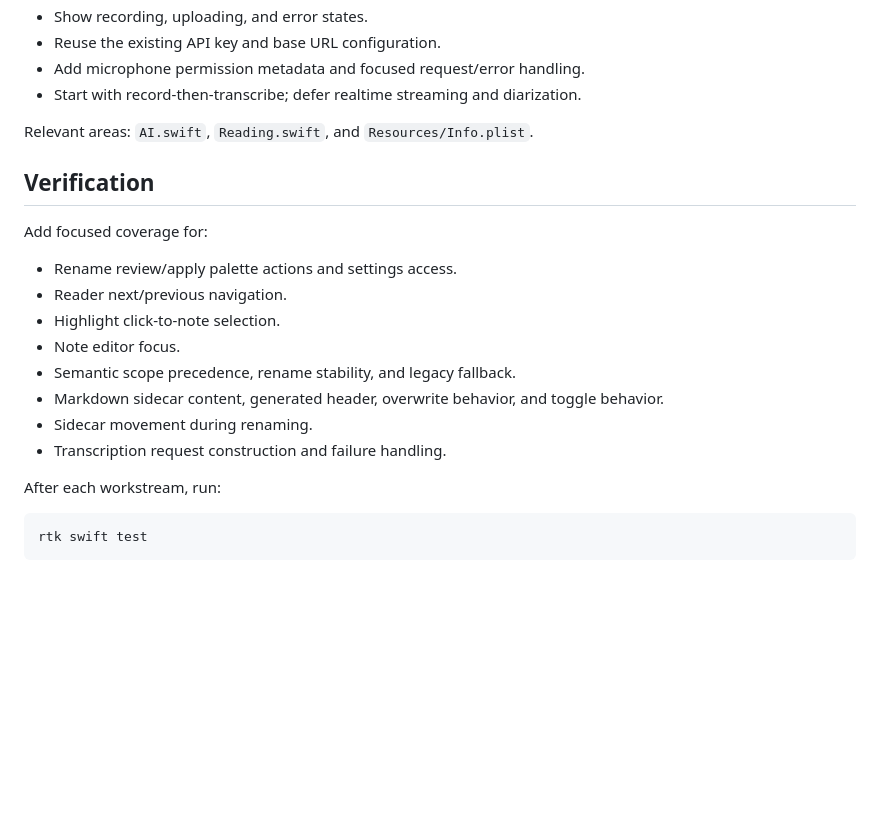
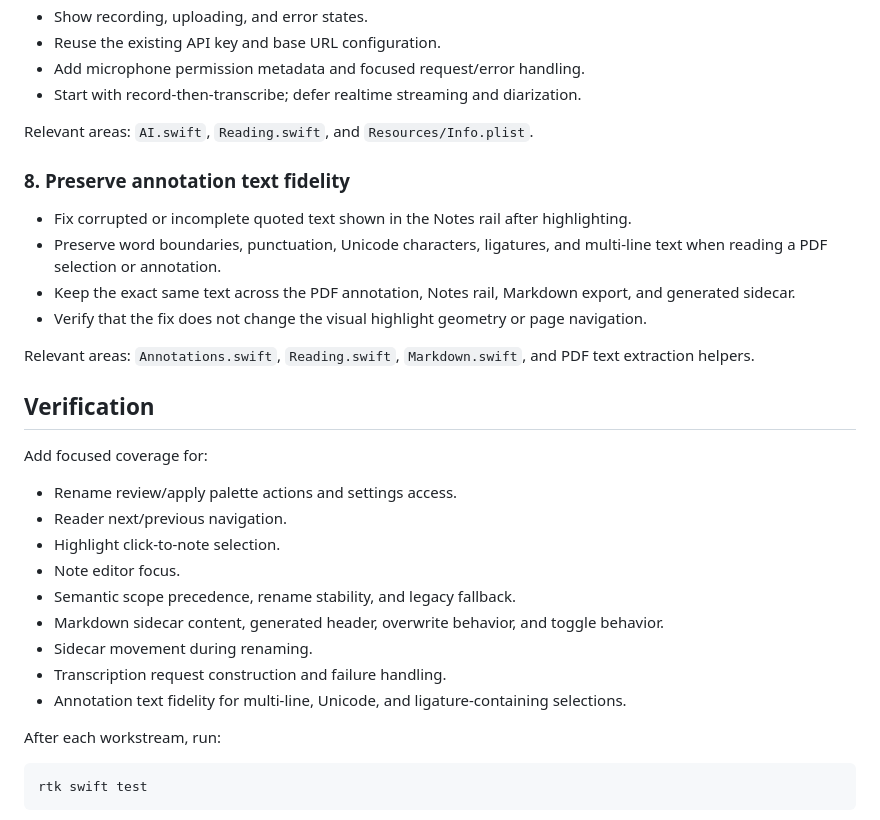
Before and after one commit to jonaprieto/papershelf, a Markdown page: PLAN.md, the part around the change. Rendered like a GitHub page; blank space fills up the shorter version.

Commit message:
docs: track annotation text fidelity

```diff
--- a/PLAN.md
+++ b/PLAN.md
@@ -99,6 +99,18 @@ Relevant areas: `Markdown.swift`, `Annotations.swift`, `Prefs.swift`, and the re
 
 Relevant areas: `AI.swift`, `Reading.swift`, and `Resources/Info.plist`.
 
+### 8. Preserve annotation text fidelity
+
+- Fix corrupted or incomplete quoted text shown in the Notes rail after highlighting.
+- Preserve word boundaries, punctuation, Unicode characters, ligatures, and multi-line text
+  when reading a PDF selection or annotation.
+- Keep the exact same text across the PDF annotation, Notes rail, Markdown export, and
+  generated sidecar.
+- Verify that the fix does not change the visual highlight geometry or page navigation.
+
+Relevant areas: `Annotations.swift`, `Reading.swift`, `Markdown.swift`, and PDF text
+extraction helpers.
+
 ## Verification
 
 Add focused coverage for:
@@ -111,6 +123,7 @@ Add focused coverage for:
 - Markdown sidecar content, generated header, overwrite behavior, and toggle behavior.
 - Sidecar movement during renaming.
 - Transcription request construction and failure handling.
+- Annotation text fidelity for multi-line, Unicode, and ligature-containing selections.
 
 After each workstream, run:
 
```
